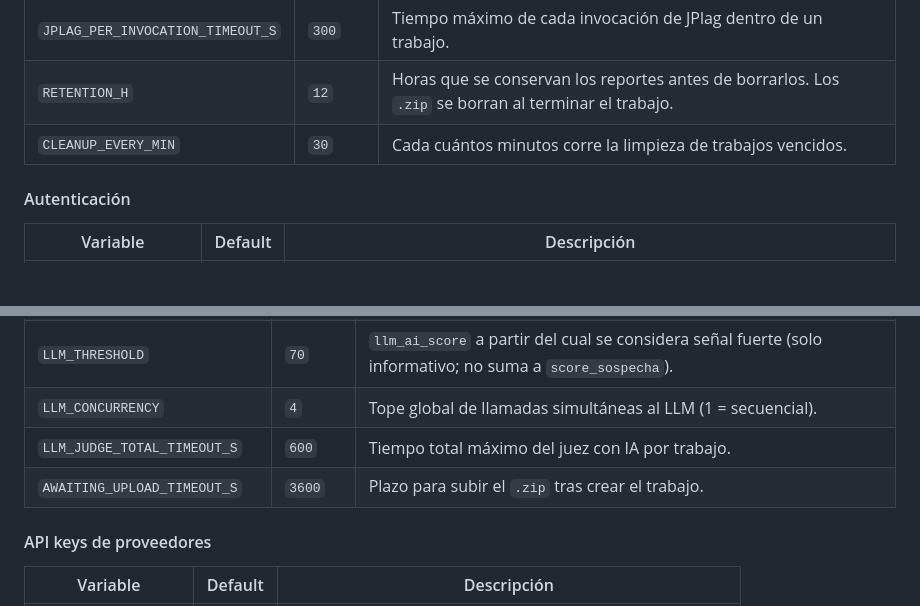
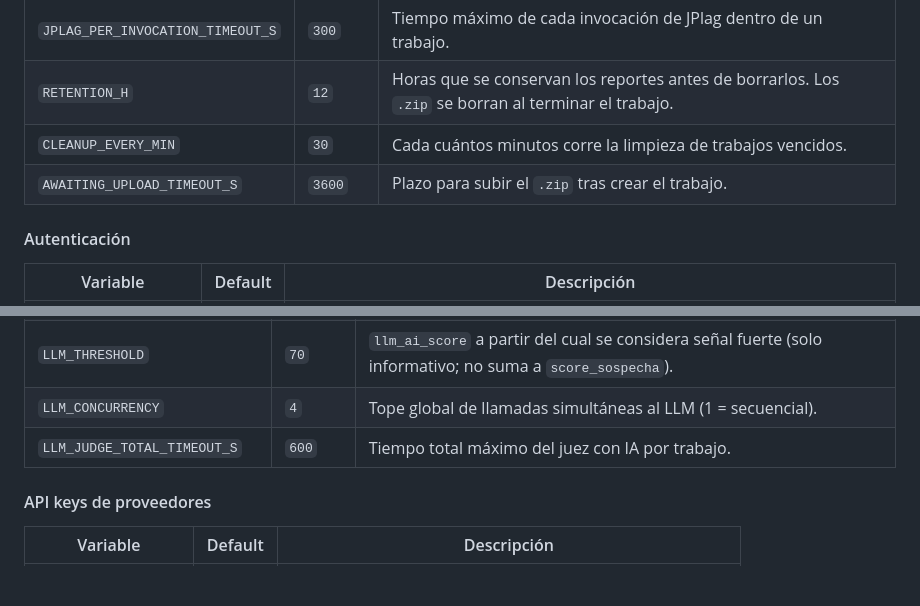
Before and after one commit to AresLOLXD/dmoj-contest-analyzer, a Markdown page: docs/configuracion-web.md, 2 parts joined by grey strips. GitHub-like rendering; blank space fills up the shorter version.

Commit message:
docs: mueve AWAITING_UPLOAD_TIMEOUT_S a la sección de planificación
Co-Authored-By: Claude Sonnet 5 <noreply@anthropic.com>
Claude-Session: https://claude.ai/code/session_01GM8n9U7HSHGroCea5CXQTE

```diff
--- a/docs/configuracion-web.md
+++ b/docs/configuracion-web.md
@@ -145,6 +145,7 @@ Los nombres son insensibles a mayúsculas. Los defaults salen de
 | `JPLAG_PER_INVOCATION_TIMEOUT_S` | `300` | Tiempo máximo de cada invocación de JPlag dentro de un trabajo. |
 | `RETENTION_H` | `12` | Horas que se conservan los reportes antes de borrarlos. Los `.zip` se borran al terminar el trabajo. |
 | `CLEANUP_EVERY_MIN` | `30` | Cada cuántos minutos corre la limpieza de trabajos vencidos. |
+| `AWAITING_UPLOAD_TIMEOUT_S` | `3600` | Plazo para subir el `.zip` tras crear el trabajo. |
 
 #### Autenticación
 
@@ -163,7 +164,6 @@ Los nombres son insensibles a mayúsculas. Los defaults salen de
 | `LLM_THRESHOLD` | `70` | `llm_ai_score` a partir del cual se considera señal fuerte (solo informativo; no suma a `score_sospecha`). |
 | `LLM_CONCURRENCY` | `4` | Tope global de llamadas simultáneas al LLM (1 = secuencial). |
 | `LLM_JUDGE_TOTAL_TIMEOUT_S` | `600` | Tiempo total máximo del juez con IA por trabajo. |
-| `AWAITING_UPLOAD_TIMEOUT_S` | `3600` | Plazo para subir el `.zip` tras crear el trabajo. |
 
 #### API keys de proveedores
 
```
